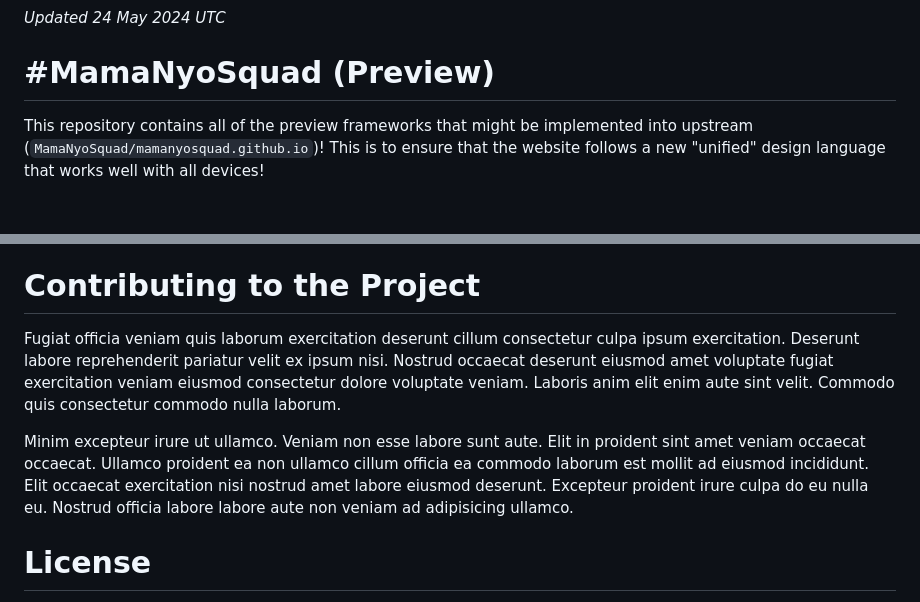
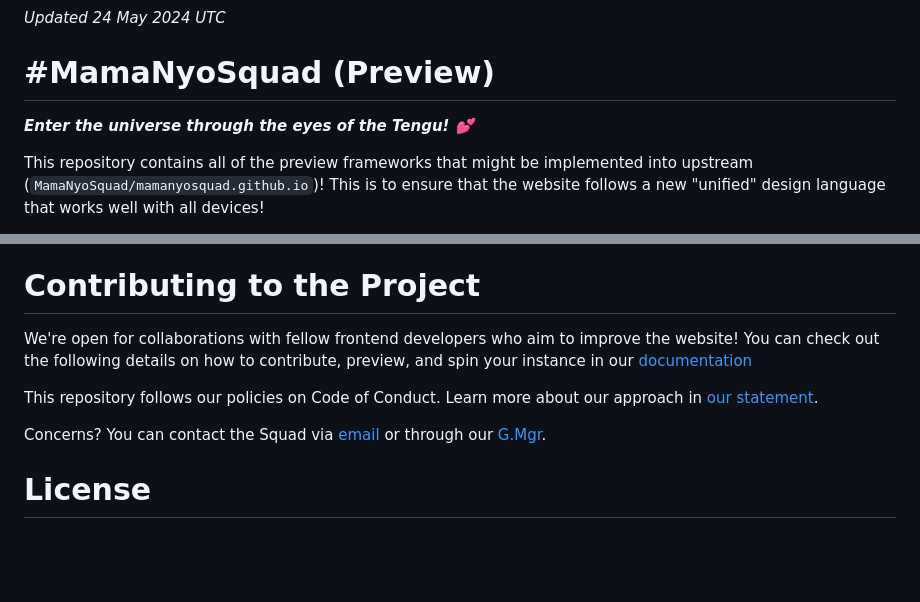
Before and after one commit to MamaNyoSquad/mamanyosquad-preview, a Markdown page: README.md, 2 parts joined by grey strips. Drawn GitHub-style; blank space fills up the shorter version.

```diff
--- a/README.md
+++ b/README.md
@@ -1,6 +1,8 @@
 _Updated 24 May 2024 UTC_
 
 # #MamaNyoSquad (Preview)
+
+_**Enter the universe through the eyes of the Tengu! 💕**_
 
 This repository contains all of the preview frameworks that might be implemented into upstream (`MamaNyoSquad/mamanyosquad.github.io`)! This is to ensure that the website follows a new "unified" design language that works well with all devices!
 
@@ -39,9 +33,11 @@ TBA
 
 # Contributing to the Project
 
-Fugiat officia veniam quis laborum exercitation deserunt cillum consectetur culpa ipsum exercitation. Deserunt labore reprehenderit pariatur velit ex ipsum nisi. Nostrud occaecat deserunt eiusmod amet voluptate fugiat exercitation veniam eiusmod consectetur dolore voluptate veniam. Laboris anim elit enim aute sint velit. Commodo quis consectetur commodo nulla laborum.
+We're open for collaborations with fellow frontend developers who aim to improve the website! You can check out the following details on how to contribute, preview, and spin your instance in our [documentation](CONTRIBUTING.md)
 
-Minim excepteur irure ut ullamco. Veniam non esse labore sunt aute. Elit in proident sint amet veniam occaecat occaecat. Ullamco proident ea non ullamco cillum officia ea commodo laborum est mollit ad eiusmod incididunt. Elit occaecat exercitation nisi nostrud amet labore eiusmod deserunt. Excepteur proident irure culpa do eu nulla eu. Nostrud officia labore labore aute non veniam ad adipisicing ullamco.
+This repository follows our policies on Code of Conduct. Learn more about our approach in [our statement](CODE_OF_CONDUCT.md).
+
+Concerns? You can contact the Squad via [email](mailto:mamanyosquad@outlook.com) or through our [G.Mgr](mailto:jelsa14018@gmail.com).
 
 # License
 
```
Also changed, not shown: other parts of README.md (+0 -8 lines), CODE_OF_CONDUCT.md (added, +5 -0 lines), CONTRIBUTING.md (added, +5 -0 lines), info_files/branch_info.png (added).
